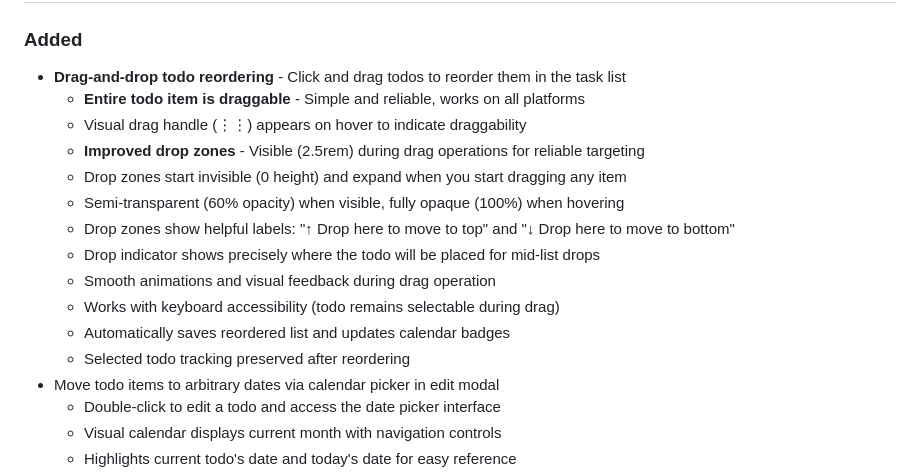
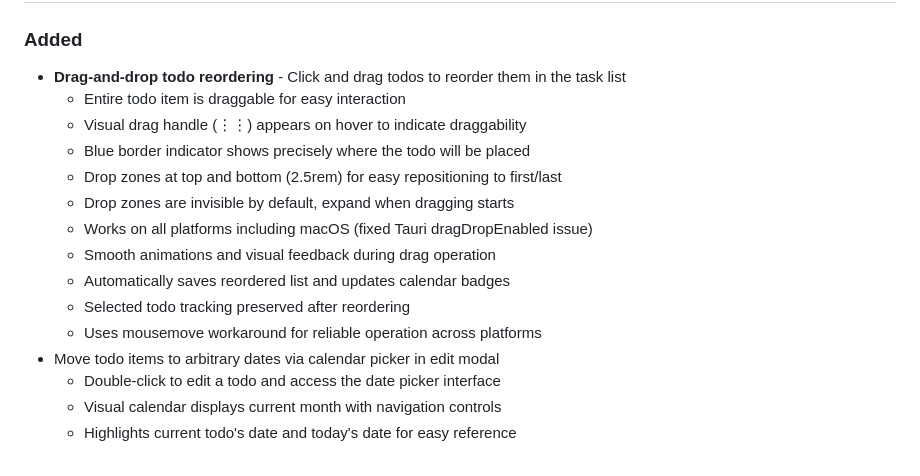
Before and after one commit to djp928/todo-notes-tracker, a Markdown page: CHANGELOG.md, the part around the change. GitHub-like rendering.

Commit message:
docs: update CHANGELOG with final drag-drop implementation details
Updated changelog to reflect the working implementation:
- Mentioned macOS fix (dragDropEnabled: false)
- Noted mousemove workaround for cross-platform reliability
- Simplified description to focus on what works
- Removed technical debug details

The feature is now complete and working on all platforms.

```diff
--- a/CHANGELOG.md
+++ b/CHANGELOG.md
@@ -9,17 +9,16 @@ and this project adheres to [Semantic Versioning](https://semver.org/spec/v2.0.0
 
 ### Added
 - **Drag-and-drop todo reordering** - Click and drag todos to reorder them in the task list
-  - **Entire todo item is draggable** - Simple and reliable, works on all platforms
+  - Entire todo item is draggable for easy interaction
   - Visual drag handle (⋮⋮) appears on hover to indicate draggability
-  - **Improved drop zones** - Visible (2.5rem) during drag operations for reliable targeting
-  - Drop zones start invisible (0 height) and expand when you start dragging any item
-  - Semi-transparent (60% opacity) when visible, fully opaque (100%) when hovering
-  - Drop zones show helpful labels: "↑ Drop here to move to top" and "↓ Drop here to move to bottom"
-  - Drop indicator shows precisely where the todo will be placed for mid-list drops
+  - Blue border indicator shows precisely where the todo will be placed
+  - Drop zones at top and bottom (2.5rem) for easy repositioning to first/last
+  - Drop zones are invisible by default, expand when dragging starts
+  - Works on all platforms including macOS (fixed Tauri dragDropEnabled issue)
   - Smooth animations and visual feedback during drag operation
-  - Works with keyboard accessibility (todo remains selectable during drag)
   - Automatically saves reordered list and updates calendar badges
   - Selected todo tracking preserved after reordering
+  - Uses mousemove workaround for reliable operation across platforms
 - Move todo items to arbitrary dates via calendar picker in edit modal
   - Double-click to edit a todo and access the date picker interface
   - Visual calendar displays current month with navigation controls
```
